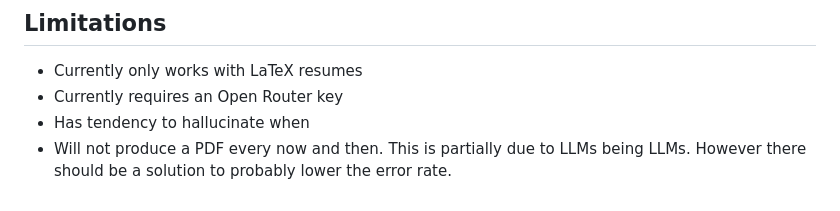
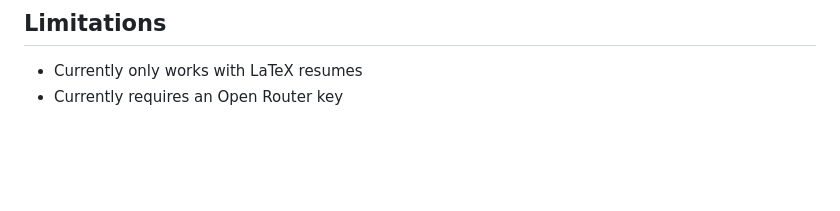
Before and after one commit to farmerTheodor/Resume-Tailor, a Markdown page: README.md, the part around the change. GitHub-like rendering; blank space fills up the shorter version.

Commit message:
Update limitations section in README.md

```diff
--- a/README.md
+++ b/README.md
@@ -66,5 +66,3 @@ Despite having tried all of these, I still felt compelled to build out the Resum
 ## Limitations
 - Currently only works with LaTeX resumes
 - Currently requires an Open Router key
-- Has tendency to hallucinate when
-- Will not produce a PDF every now and then. This is partially due to LLMs being LLMs. However there should be a solution to probably lower the error rate.
```
